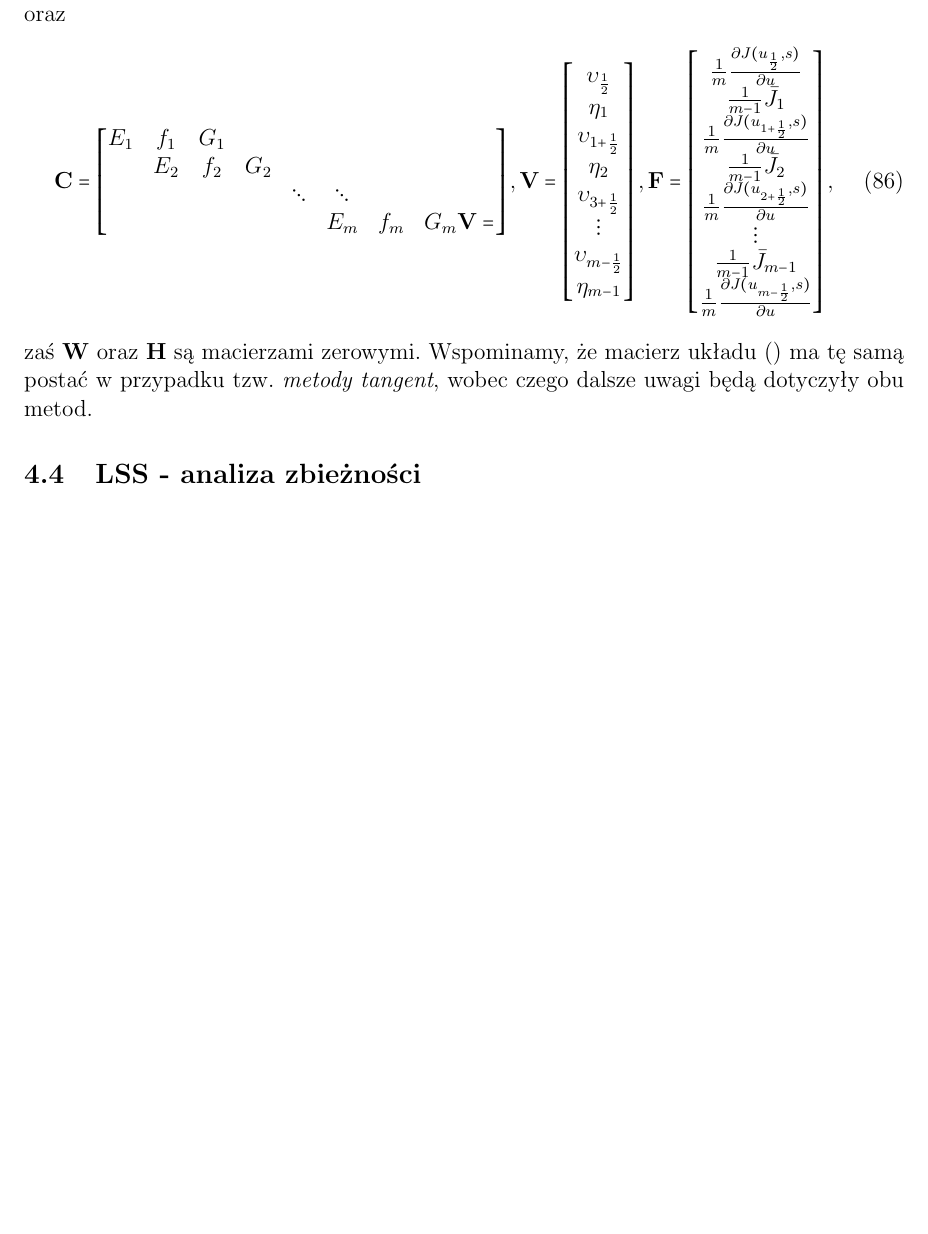
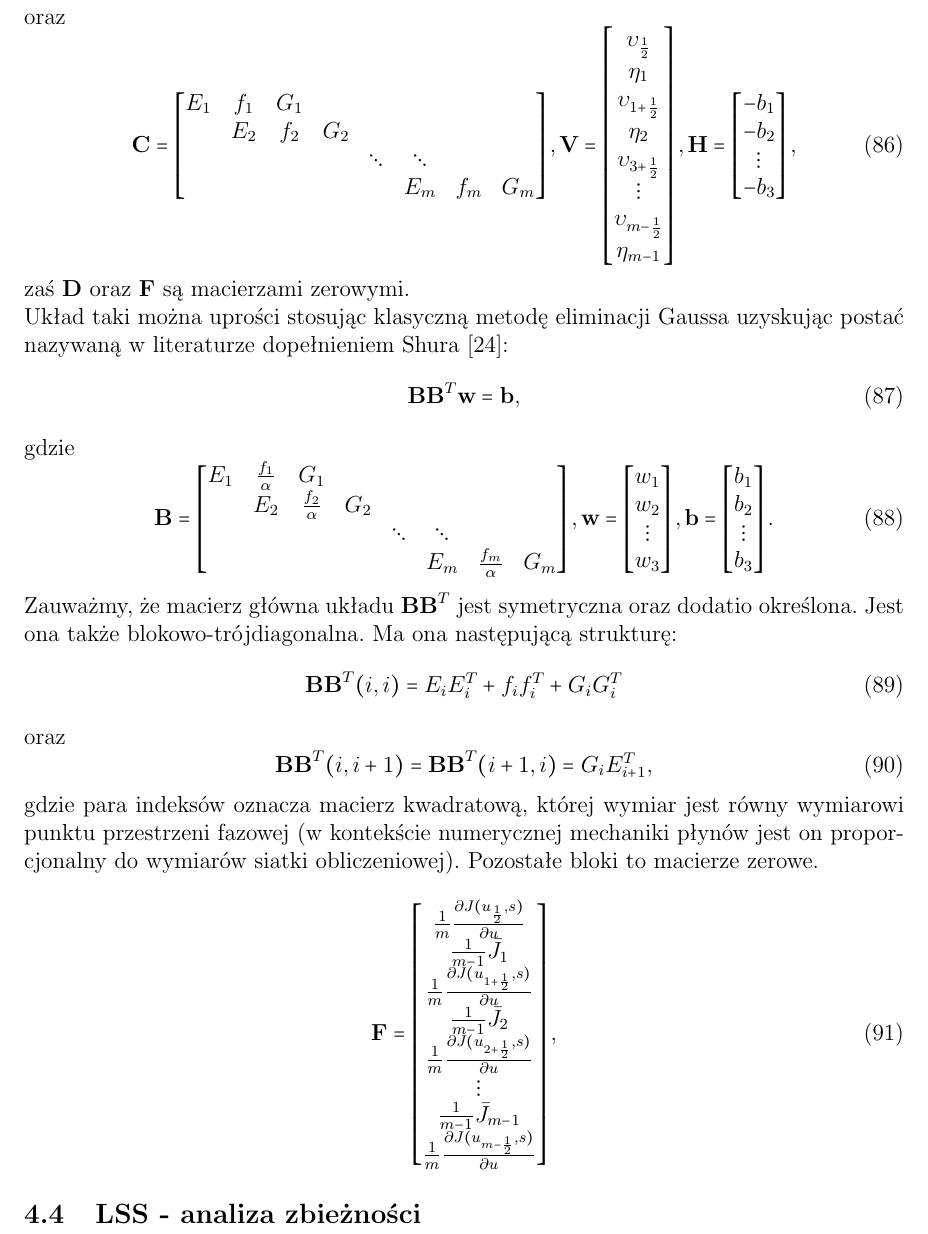
Before and after one commit to BlooAM/LSS, a LaTeX document (LSS.tex): part of page 37 of 48, cut so that both start at the same text, the shorter picture padded with empty space. Compiled offline with pdfLaTeX.

Commit message:
UploadTheory

```diff
--- a/LSS.tex
+++ b/LSS.tex
@@ -979,7 +979,6 @@ E_{1} & f_{1} & G_{1} &  &  &  &  &  \\
 & E_{2} & f_{2} & G_{2} &  &  &  &  \\
 &  &  &  & \ddots & \ddots &  &  \\
 &  &  &  &  & E_{m} & f_{m} & G_{m}
-\textbf{V} =
 \end{bmatrix},
 \textbf{V} = \begin{bmatrix}
 \upsilon_{\frac{1}{2}} \\
@@ -991,6 +990,54 @@ E_{1} & f_{1} & G_{1} &  &  &  &  &  \\
 \upsilon_{m - \frac{1}{2}} \\
 \eta_{m-1}
 \end{bmatrix},
+\textbf{H} = \begin{bmatrix}
+-b_{1} \\
+-b_{2} \\
+\vdots \\
+-b_{3}\\
+\end{bmatrix},
+\label{LSS_v12}
+\end{equation}
+zaś \textbf{D} oraz \textbf{F} są macierzami zerowymi.\newline
+Układ taki można uprości stosując klasyczną metodę eliminacji Gaussa uzyskując postać nazywaną w literaturze dopełnieniem Shura \cite{Qiqi2}:
+\begin{equation}
+\textbf{B}\textbf{B}^{T}\textbf{w} = \textbf{b},
+\label{LSS_v13}
+\end{equation}
+gdzie
+\begin{equation}
+\textbf{B} = \begin{bmatrix}
+E_{1} & \frac{f_{1}}{\alpha} & G_{1} &  &  &  &  &  \\
+& E_{2} & \frac{f_{2}}{\alpha} & G_{2} &  &  &  &  \\
+&  &  &  & \ddots & \ddots &  &  \\
+&  &  &  &  & E_{m} & \frac{f_{m}}{\alpha} & G_{m}
+\end{bmatrix},
+\textbf{w} = \begin{bmatrix}
+w_{1} \\
+w_{2} \\
+\vdots \\
+w_{3}\\
+\end{bmatrix},
+\textbf{b} = \begin{bmatrix}
+b_{1} \\
+b_{2} \\
+\vdots \\
+b_{3}\\
+\end{bmatrix}.
+\label{LSS_v14}
+\end{equation}
+Zauważmy, że macierz główna układu $ \textbf{B}\textbf{B}^{T} $ jest symetryczna oraz dodatio określona. Jest ona także blokowo-trójdiagonalna. Ma ona następującą strukturę:
+\begin{equation}
+\textbf{B}\textbf{B}^{T}(i,i) = E_{i}E_{i}^{T}+f_{i}f_{i}^{T}+G_{i}G_{i}^{T}
+\label{LSS_v16}
+\end{equation}
+oraz
+\begin{equation}
+\textbf{B}\textbf{B}^{T}(i,i+1) = \textbf{B}\textbf{B}^{T}(i+1,i) = G_{i}E_{i+1}^{T},
+\label{LSS_v17}
+\end{equation}
+gdzie para indeksów oznacza macierz kwadratową, której wymiar jest równy wymiarowi punktu przestrzeni fazowej (w kontekście numerycznej mechaniki płynów jest on proporcjonalny do wymiarów siatki obliczeniowej). Pozostałe bloki to macierze zerowe.
+\begin{equation}
 \textbf{F} = \begin{bmatrix}
 \frac{1}{m}\frac{\partial J(u_{\frac{1}{2}},s)}{\partial u} \\
 \frac{1}{m-1}\bar{J}_{1} \\
@@ -1001,10 +1048,7 @@ E_{1} & f_{1} & G_{1} &  &  &  &  &  \\
 \frac{1}{m-1}\bar{J}_{m-1} \\
 \frac{1}{m}\frac{\partial J(u_{m-\frac{1}{2}},s)}{\partial u}\\
 \end{bmatrix},
-\label{LSS_v12}
 \end{equation}
-zaś \textbf{W} oraz \textbf{H} są macierzami zerowymi. Wspominamy, że macierz układu () ma tę samą postać w przypadku tzw. \textit{metody tangent}, wobec czego dalsze uwagi będą dotyczyły obu metod.
-
 
 \subsection{LSS - analiza zbieżności}
 \newpage
```
Also changed, not shown: LSS.pdf.
